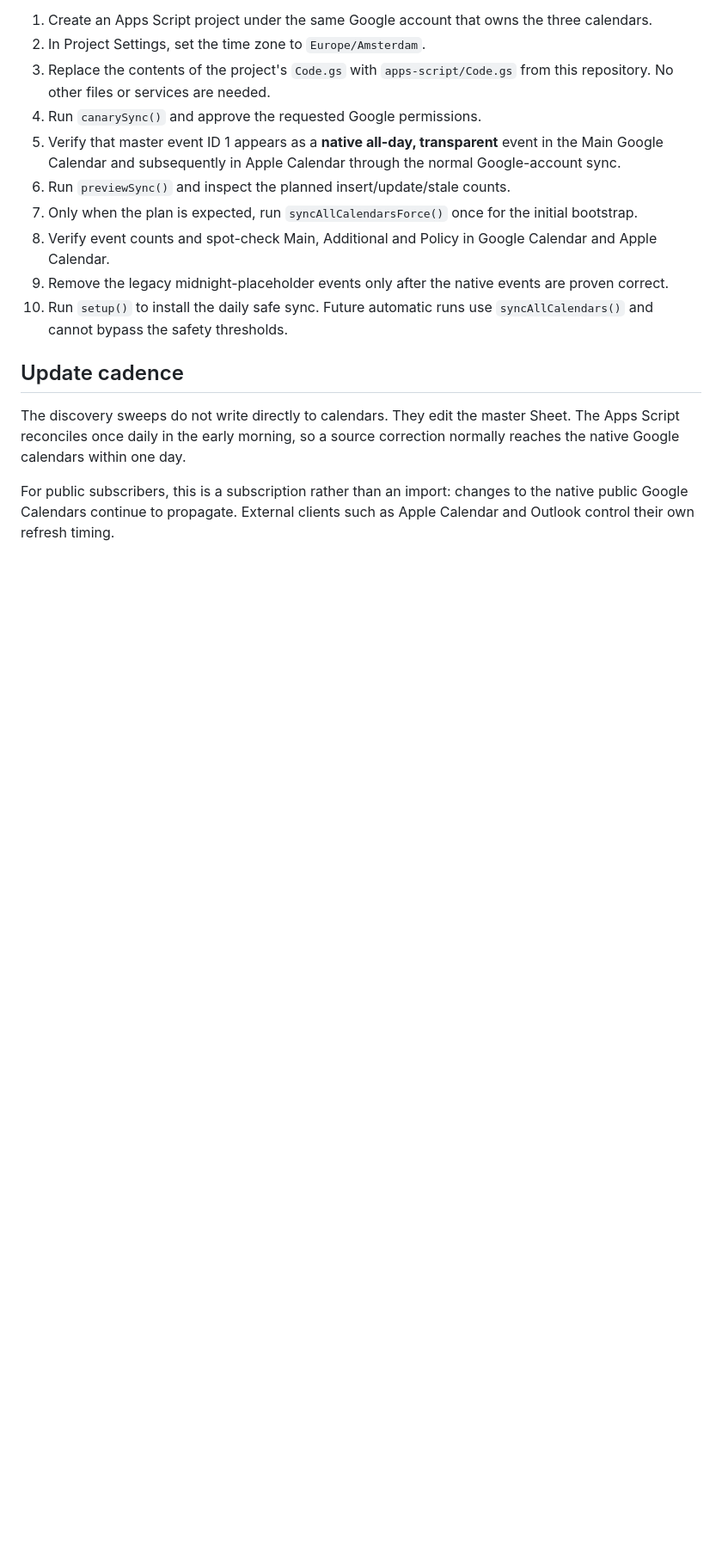
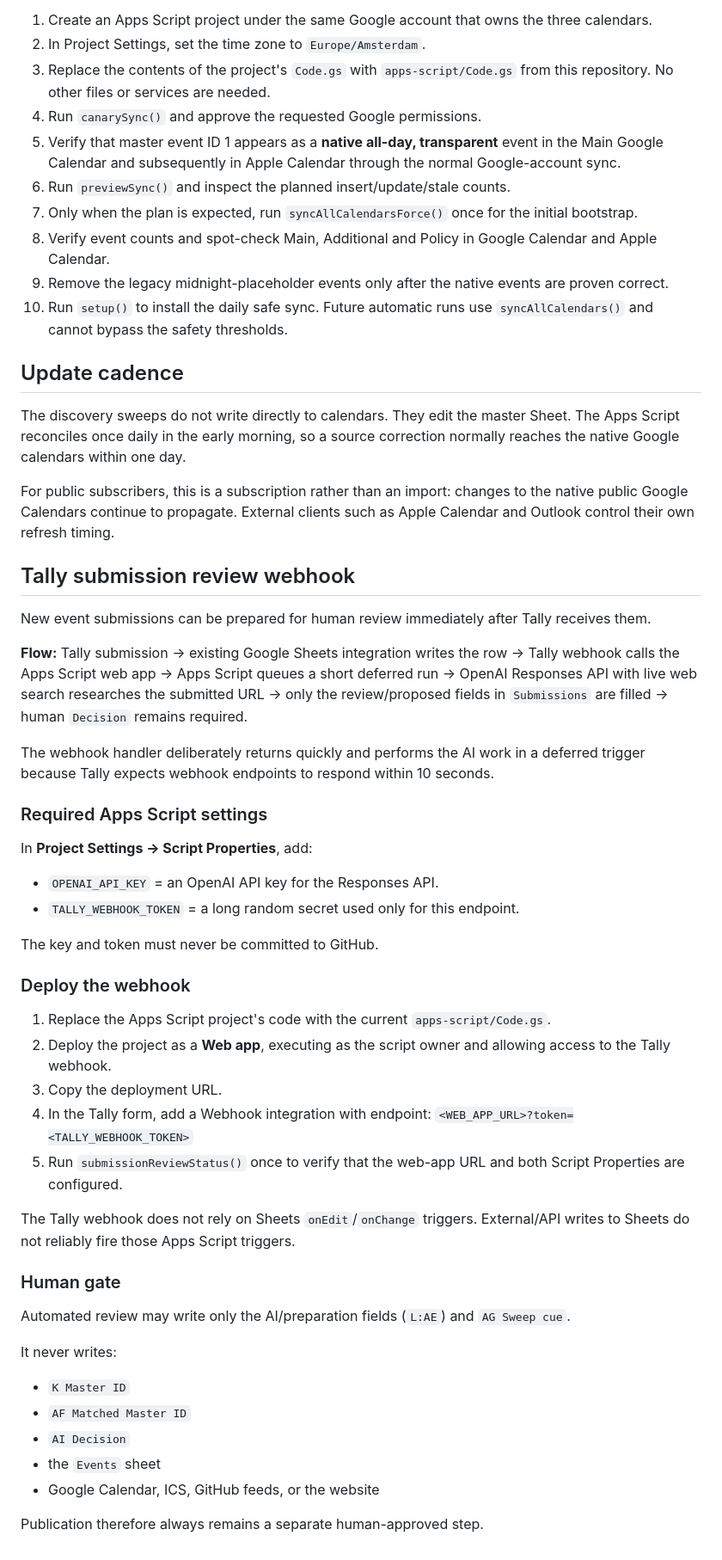
Before and after one commit to lucienburm13/european-startup-events, a Markdown page: README.md, the part around the change. Shown at 86% size. Rendered like a GitHub page; blank space fills up the shorter version.

Commit message:
Document Tally submission review webhook

```diff
--- a/README.md
+++ b/README.md
@@ -77,3 +77,44 @@ Do **not** run the full bootstrap immediately.
 The discovery sweeps do not write directly to calendars. They edit the master Sheet. The Apps Script reconciles once daily in the early morning, so a source correction normally reaches the native Google calendars within one day.
 
 For public subscribers, this is a subscription rather than an import: changes to the native public Google Calendars continue to propagate. External clients such as Apple Calendar and Outlook control their own refresh timing.
+
+## Tally submission review webhook
+
+New event submissions can be prepared for human review immediately after Tally receives them.
+
+**Flow:** Tally submission → existing Google Sheets integration writes the row → Tally webhook calls the Apps Script web app → Apps Script queues a short deferred run → OpenAI Responses API with live web search researches the submitted URL → only the review/proposed fields in `Submissions` are filled → human `Decision` remains required.
+
+The webhook handler deliberately returns quickly and performs the AI work in a deferred trigger because Tally expects webhook endpoints to respond within 10 seconds.
+
+### Required Apps Script settings
+
+In **Project Settings → Script Properties**, add:
+
+- `OPENAI_API_KEY` = an OpenAI API key for the Responses API.
+- `TALLY_WEBHOOK_TOKEN` = a long random secret used only for this endpoint.
+
+The key and token must never be committed to GitHub.
+
+### Deploy the webhook
+
+1. Replace the Apps Script project's code with the current `apps-script/Code.gs`.
+2. Deploy the project as a **Web app**, executing as the script owner and allowing access to the Tally webhook.
+3. Copy the deployment URL.
+4. In the Tally form, add a Webhook integration with endpoint:
+   `<WEB_APP_URL>?token=<TALLY_WEBHOOK_TOKEN>`
+5. Run `submissionReviewStatus()` once to verify that the web-app URL and both Script Properties are configured.
+
+The Tally webhook does not rely on Sheets `onEdit`/`onChange` triggers. External/API writes to Sheets do not reliably fire those Apps Script triggers.
+
+### Human gate
+
+Automated review may write only the AI/preparation fields (`L:AE`) and `AG Sweep cue`.
+
+It never writes:
+- `K Master ID`
+- `AF Matched Master ID`
+- `AI Decision`
+- the `Events` sheet
+- Google Calendar, ICS, GitHub feeds, or the website
+
+Publication therefore always remains a separate human-approved step.
```
